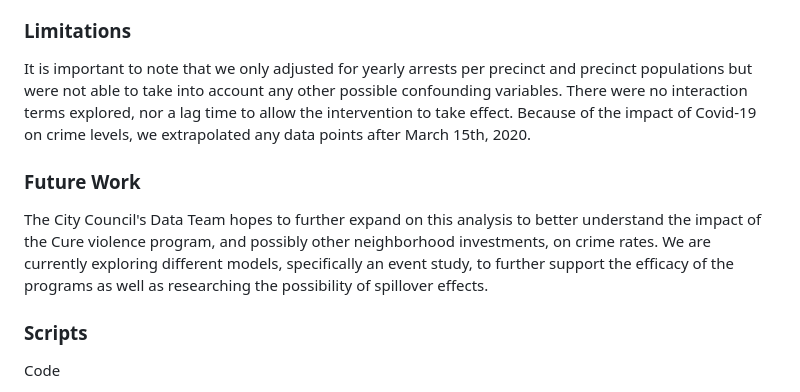
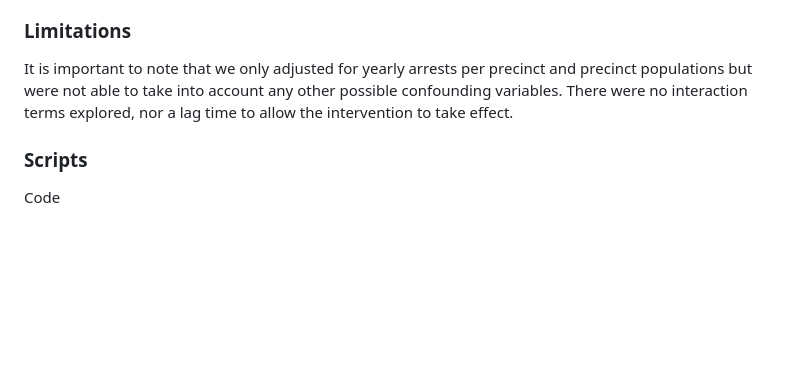
Before and after one commit to NewYorkCityCouncil/cure_odw, a Markdown page: README.md, the part around one of its changes. Drawn GitHub-style; blank space fills up the shorter version.

```diff
--- a/README.md
+++ b/README.md
@@ -41,9 +42,6 @@ After adjusting for precinct populations and number of arrests, we see a statist
 
 ### Limitations
-It is important to note that we only adjusted for yearly arrests per precinct and precinct populations but were not able to take into account any other possible confounding variables. There were no interaction terms explored, nor a lag time to allow the intervention to take effect. Because of the impact of Covid-19 on crime levels, we extrapolated any data points after March 15th, 2020.
-
-### Future Work
-The City Council's Data Team hopes to further expand on this analysis to better understand the impact of the Cure violence program, and possibly other neighborhood investments, on crime rates. We are currently exploring different models, specifically an event study, to further support the efficacy of the programs as well as researching the possibility of spillover effects.
+It is important to note that we only adjusted for yearly arrests per precinct and precinct populations but were not able to take into account any other possible confounding variables. There were no interaction terms explored, nor a lag time to allow the intervention to take effect.
 
 ### Scripts
 Code
```
Also changed, not shown: other parts of README.md (+16 -15 lines).
